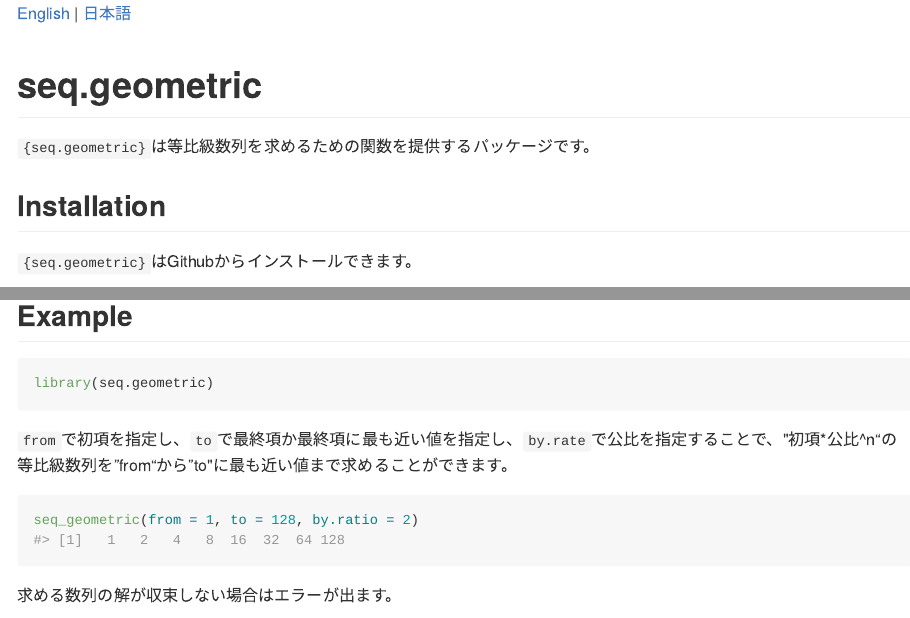
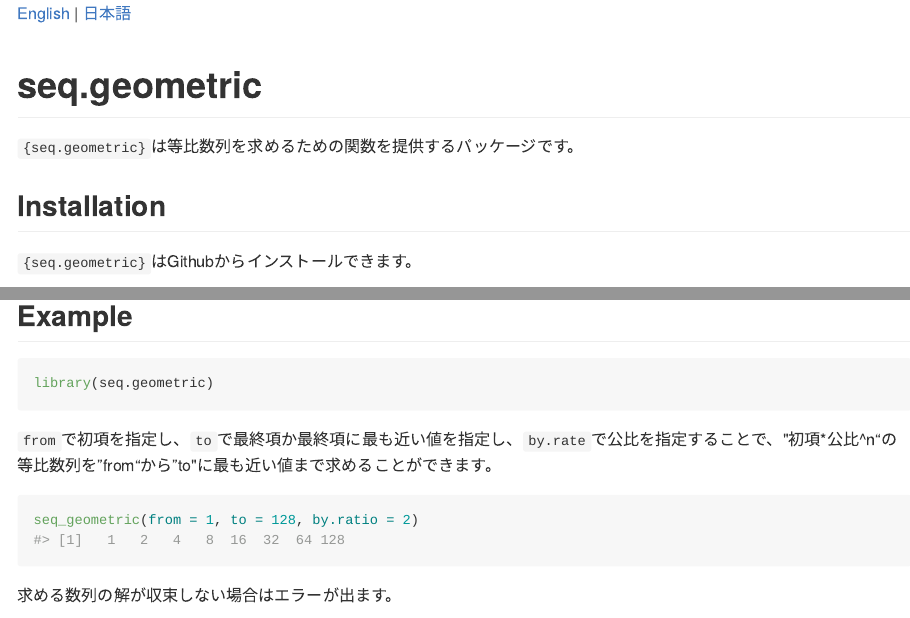
Before and after one commit to indenkun/seq.geometric, an R Markdown document (README_JP.Rmd): the page in a window 1100 px wide, from its top, and a second part further down, joined at a grey line. The pictures show the output file README_JP.md that the author committed with the source, drawn offline in the style of GitHub.

Commit message:
fix japanese README typo.

````diff
--- a/README_JP.Rmd
+++ b/README_JP.Rmd
@@ -20,7 +20,7 @@ knitr::opts_chunk$set(
 <!-- badges: start -->
 <!-- badges: end -->
 
-`{seq.geometric}`は等比級数列を求めるための関数を提供するパッケージです。
+`{seq.geometric}`は等比数列を求めるための関数を提供するパッケージです。
 
 ## Installation
 
@@ -37,7 +37,7 @@ remotes::install_github("indenkun/seq.geometric")
 library(seq.geometric)
 ```
 
-`from`で初項を指定し、`to`で最終項か最終項に最も近い値を指定し、`by.rate`で公比を指定することで、"初項*公比^n"の等比級数列を"from"から"to"に最も近い値まで求めることができます。
+`from`で初項を指定し、`to`で最終項か最終項に最も近い値を指定し、`by.rate`で公比を指定することで、"初項*公比^n"の等比数列を"from"から"to"に最も近い値まで求めることができます。
 
 ```{r}
 seq_geometric(from = 1, to = 128, by.ratio = 2)
````
Also changed, not shown: README_JP.md.
